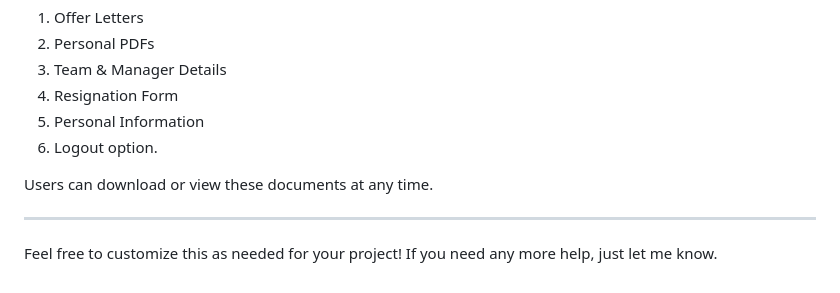
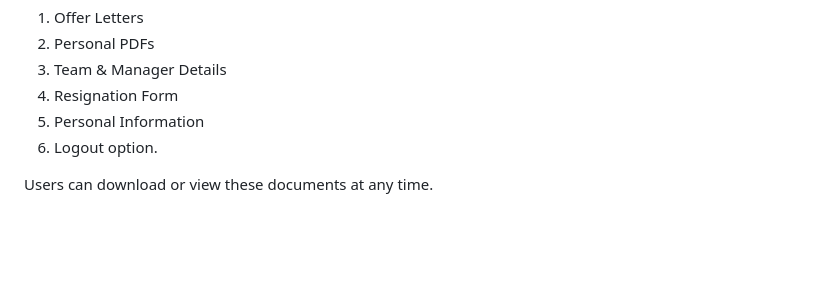
Before and after one commit to Trackpi/Sales.Org, a Markdown page: README.md, the part around the change. GitHub-like rendering; blank space fills up the shorter version.

```diff
--- a/README.md
+++ b/README.md
@@ -85,7 +85,3 @@ The Profile Page is where users can manage their personal documents and profile
 6. Logout option.
 
 Users can download or view these documents at any time.
-
----
-
-Feel free to customize this as needed for your project! If you need any more help, just let me know.
```
